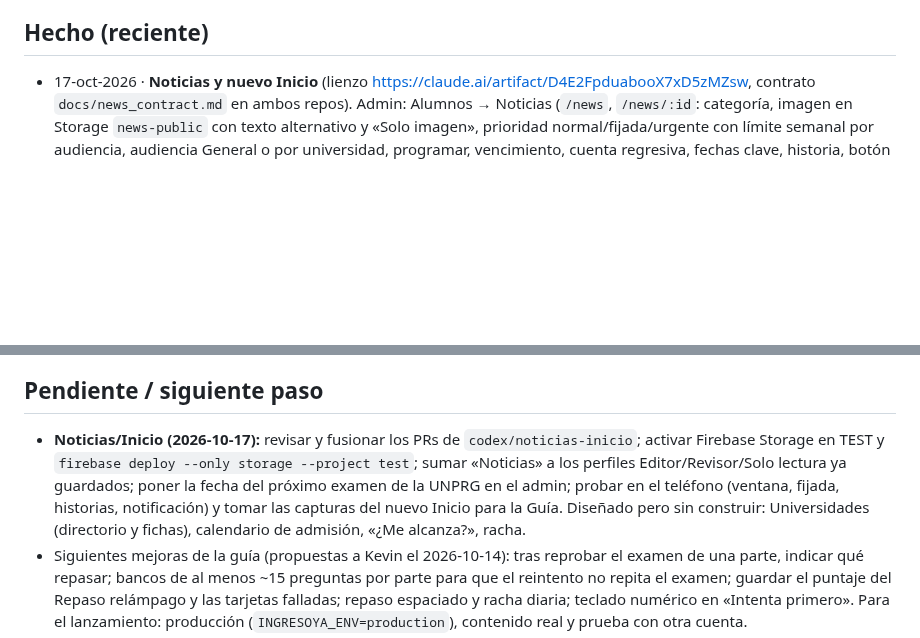
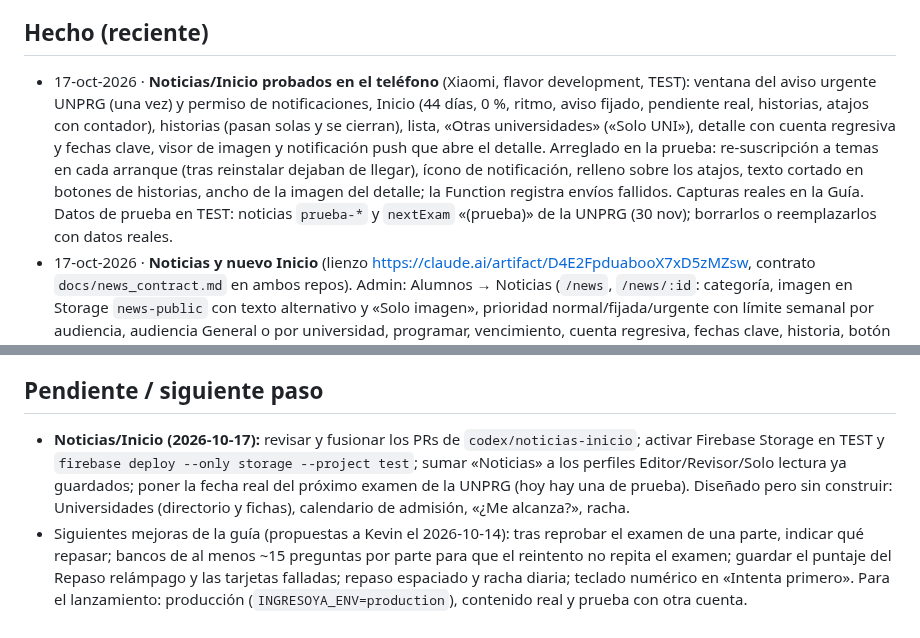
Before and after one commit to matecmi/ingresoYa_admin, a Markdown page: PROGRESO.md, 2 parts joined by grey strips. GitHub-like rendering; blank space fills up the shorter version.

Commit message:
Docs: progreso de la prueba en el teléfono
Co-Authored-By: Claude Opus 5.5 <noreply@anthropic.com>

```diff
--- a/PROGRESO.md
+++ b/PROGRESO.md
@@ -10,6 +10,7 @@ _Última actualización: 2026-10-17_
 - `desarrollo` con admin #53 (repaso relámpago, 2026-10-14). Antes: #52, #51, #50. Functions en Node.js 22; las 7 callables e índices TTL desplegados en TEST; reglas de Firestore desplegadas en TEST.
 
 ## Hecho (reciente)
+- 17-oct-2026 · **Noticias/Inicio probados en el teléfono** (Xiaomi, flavor development, TEST): ventana del aviso urgente UNPRG (una vez) y permiso de notificaciones, Inicio (44 días, 0 %, ritmo, aviso fijado, pendiente real, historias, atajos con contador), historias (pasan solas y se cierran), lista, «Otras universidades» («Solo UNI»), detalle con cuenta regresiva y fechas clave, visor de imagen y notificación push que abre el detalle. Arreglado en la prueba: re-suscripción a temas en cada arranque (tras reinstalar dejaban de llegar), ícono de notificación, relleno sobre los atajos, texto cortado en botones de historias, ancho de la imagen del detalle; la Function registra envíos fallidos. Capturas reales en la Guía. Datos de prueba en TEST: noticias `prueba-*` y `nextExam` «(prueba)» de la UNPRG (30 nov); borrarlos o reemplazarlos con datos reales.
 - 17-oct-2026 · **Noticias y nuevo Inicio** (lienzo https://claude.ai/artifact/D4E2FpduabooX7xD5zMZsw, contrato `docs/news_contract.md` en ambos repos). Admin: Alumnos → Noticias (`/news`, `/news/:id`: categoría, imagen en Storage `news-public` con texto alternativo y «Solo imagen», prioridad normal/fijada/urgente con límite semanal por audiencia, audiencia General o por universidad, programar, vencimiento, cuenta regresiva, fechas clave, historia, botón y notificación; vista previa «Así la ve el alumno» con las piezas reales de la app vía `tool/sync_app_preview.py`, que ahora también traduce plurales ICU), sección de permisos `news` (Editor ve, Revisor vep, Solo lectura v; los perfiles ya guardados en Firestore no la tienen: sumarla en Perfiles y permisos), `{config}/news` en Configuración, «Próximo examen de admisión» (`nextExam`) en la ficha de la universidad, reglas y pruebas en emulador, `auditNews`, push por temas FCM (`functions/src/news_push.ts`). App: `lib/features/news/` (dominio `buildNewsFeed`, Firestore, lo leído en SharedPreferences, `/news`, `/news/:id`, `/news/:id/image`, `/news/stories/:id`, `UrgentNewsGate`, `NewsPushScope` con `firebase_messaging`), nuevo Inicio (`home_page.dart`, `home_sections.dart`, `home_pending.dart`, `/home/pending`); se quitaron el mock de noticias, el carrusel y las tarjetas viejas del Inicio.
 - 16-oct-2026 · Admin: tema oscuro (paleta clara/oscura en AppTheme, selector Automático/Claro/Oscuro en la barra superior, se recuerda en el navegador). Además: política de limpieza de imágenes de Functions (1 día) en us-central1 y southamerica-east1 de TEST.
 - 16-oct-2026 · Rediseño admin fase 7: «Preguntas a revisar» (estadísticas por pregunta en el servidor: refreshQuestionStats + nightlyQuestionStats 03:30 Lima, colección iya-question-stats, umbrales {config}/quality, contrato docs/question_stats_contract.md), ficha del alumno (/students/:uid: avance, exámenes, XP con revertir, retirar nombre de usuario; reglas: el admin con students:v lee simulatorResults y learningProgress) e «Importar examen pasado» (/import-exam: pegar, revisar avisos, clasificar con sugerencias, publicar). Desplegado en TEST.
@@ -252,7 +253,7 @@ _Última actualización: 2026-10-17_
 - Siguiente: validar ambas partes en la app y el logro «Subtema completado». Opcional: plantilla de dominio para este subtema.
 
 ## Pendiente / siguiente paso
-- **Noticias/Inicio (2026-10-17):** revisar y fusionar los PRs de `codex/noticias-inicio`; activar Firebase Storage en TEST y `firebase deploy --only storage --project test`; sumar «Noticias» a los perfiles Editor/Revisor/Solo lectura ya guardados; poner la fecha del próximo examen de la UNPRG en el admin; probar en el teléfono (ventana, fijada, historias, notificación) y tomar las capturas del nuevo Inicio para la Guía. Diseñado pero sin construir: Universidades (directorio y fichas), calendario de admisión, «¿Me alcanza?», racha.
+- **Noticias/Inicio (2026-10-17):** revisar y fusionar los PRs de `codex/noticias-inicio`; activar Firebase Storage en TEST y `firebase deploy --only storage --project test`; sumar «Noticias» a los perfiles Editor/Revisor/Solo lectura ya guardados; poner la fecha real del próximo examen de la UNPRG (hoy hay una de prueba). Diseñado pero sin construir: Universidades (directorio y fichas), calendario de admisión, «¿Me alcanza?», racha.
 - Siguientes mejoras de la guía (propuestas a Kevin el 2026-10-14): tras reprobar el examen de una parte, indicar qué repasar; bancos de al menos ~15 preguntas por parte para que el reintento no repita el examen; guardar el puntaje del Repaso relámpago y las tarjetas falladas; repaso espaciado y racha diaria; teclado numérico en «Intenta primero». Para el lanzamiento: producción (`INGRESOYA_ENV=production`), contenido real y prueba con otra cuenta.
 - l10n fusionado en `desarrollo` (app #55 / admin #37, 2026-10-10). Al agregar textos nuevos, usar el ARB (ver CLAUDE.md de la app).
 - **Datos de prueba en TEST (2026-10-07):** 5 cursos «(prueba)» (`seed-alg`, `seed-ari`, `seed-geo`, `seed-fis`, `seed-qui`), 10 temas, 20 subtemas, 40 partes (p1 solo lección, p2 completa sin video), 240 preguntas publicadas con clave y versión, plantillas `seed-part-exam-v1` (5 preguntas, aprueba con 4) y `seed-subtopic-mastery-v1` (8, aprueba con 6). Cargados con `functions/tools/seed_test.js` del admin (con `--delete` para borrarlos).
```
